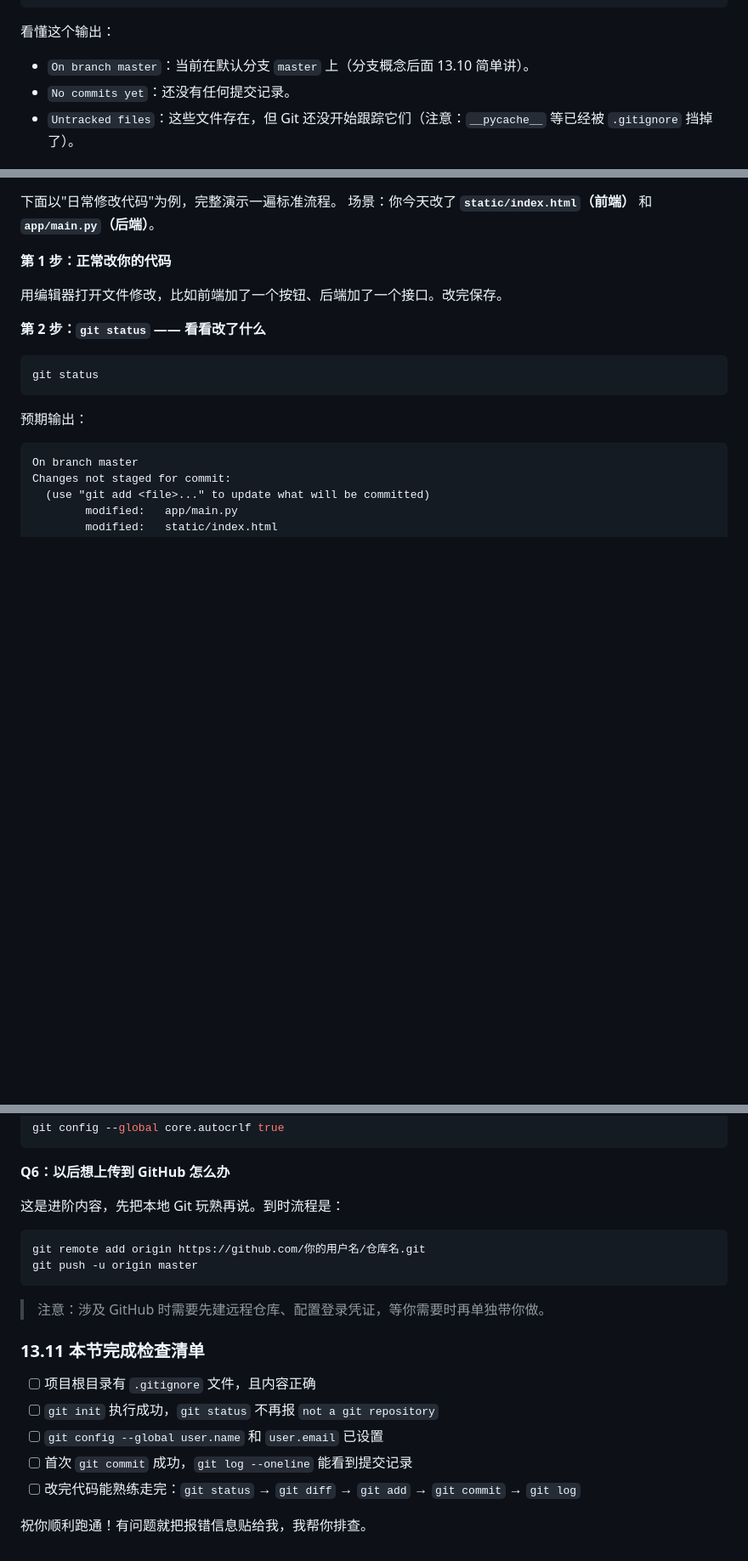
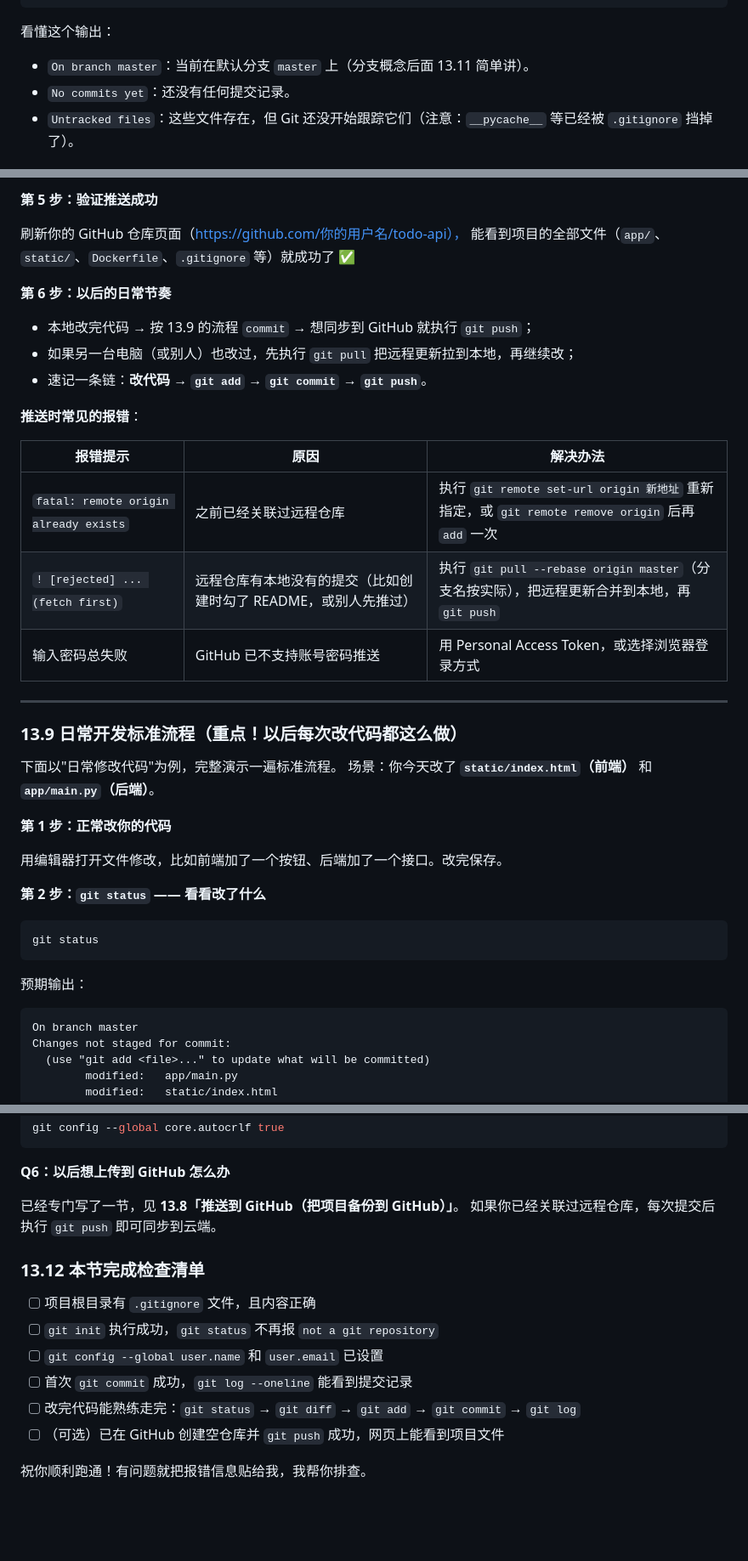
Before and after one commit to ryan321821/todo-api, a Markdown page: 实现步骤.md, 3 parts joined by grey strips. Shown at 85% size. GitHub-like rendering; blank space fills up the shorter version.

````diff
--- a/实现步骤.md
+++ b/实现步骤.md
@@ -1386,7 +1386,7 @@ Untracked files:
 
 看懂这个输出：
 
-- `On branch master`：当前在默认分支 `master` 上（分支概念后面 13.10 简单讲）。
+- `On branch master`：当前在默认分支 `master` 上（分支概念后面 13.11 简单讲）。
 - `No commits yet`：还没有任何提交记录。
 - `Untracked files`：这些文件存在，但 Git 还没开始跟踪它们（注意：`__pycache__` 等已经被 `.gitignore` 挡掉了）。
 
@@ -1488,3 +1574,25 @@ nothing to commit, working tree clean
+**第 5 步：验证推送成功**
+
+刷新你的 GitHub 仓库页面（https://github.com/你的用户名/todo-api），
+能看到项目的全部文件（`app/`、`static/`、`Dockerfile`、`.gitignore` 等）就成功了 ✅
+
+**第 6 步：以后的日常节奏**
+
+- 本地改完代码 → 按 13.9 的流程 `commit` → 想同步到 GitHub 就执行 `git push`；
+- 如果另一台电脑（或别人）也改过，先执行 `git pull` 把远程更新拉到本地，再继续改；
+- 速记一条链：**改代码 → `git add` → `git commit` → `git push`**。
+
+**推送时常见的报错**：
+
+| 报错提示 | 原因 | 解决办法 |
+| --- | --- | --- |
+| `fatal: remote origin already exists` | 之前已经关联过远程仓库 | 执行 `git remote set-url origin 新地址` 重新指定，或 `git remote remove origin` 后再 `add` 一次 |
+| `! [rejected] ... (fetch first)` | 远程仓库有本地没有的提交（比如创建时勾了 README，或别人先推过） | 执行 `git pull --rebase origin master`（分支名按实际），把远程更新合并到本地，再 `git push` |
+| 输入密码总失败 | GitHub 已不支持账号密码推送 | 用 Personal Access Token，或选择浏览器登录方式 |
+
+---
+
+### 13.9 日常开发标准流程（重点！以后每次改代码都这么做）
 
 下面以"日常修改代码"为例，完整演示一遍标准流程。
 场景：你今天改了 **`static/index.html`（前端）** 和 **`app/main.py`（后端）**。
@@ -1670,21 +1778,16 @@ git config --global core.autocrlf true
 
 **Q6：以后想上传到 GitHub 怎么办**
 
-这是进阶内容，先把本地 Git 玩熟再说。到时流程是：
-
-```bash
-git remote add origin https://github.com/你的用户名/仓库名.git
-git push -u origin master
-```
-
-> 注意：涉及 GitHub 时需要先建远程仓库、配置登录凭证，等你需要时再单独带你做。
-
-### 13.11 本节完成检查清单
+已经专门写了一节，见 **13.8「推送到 GitHub（把项目备份到 GitHub）」**。
+如果你已经关联过远程仓库，每次提交后执行 `git push` 即可同步到云端。
+
+### 13.12 本节完成检查清单
 
 - [ ] 项目根目录有 `.gitignore` 文件，且内容正确
 - [ ] `git init` 执行成功，`git status` 不再报 `not a git repository`
 - [ ] `git config --global user.name` 和 `user.email` 已设置
 - [ ] 首次 `git commit` 成功，`git log --oneline` 能看到提交记录
 - [ ] 改完代码能熟练走完：`git status` → `git diff` → `git add` → `git commit` → `git log`
+- [ ] （可选）已在 GitHub 创建空仓库并 `git push` 成功，网页上能看到项目文件
 
 祝你顺利跑通！有问题就把报错信息贴给我，我帮你排查。
````
Also changed, not shown: other parts of 实现步骤.md (+89 -3 lines).
